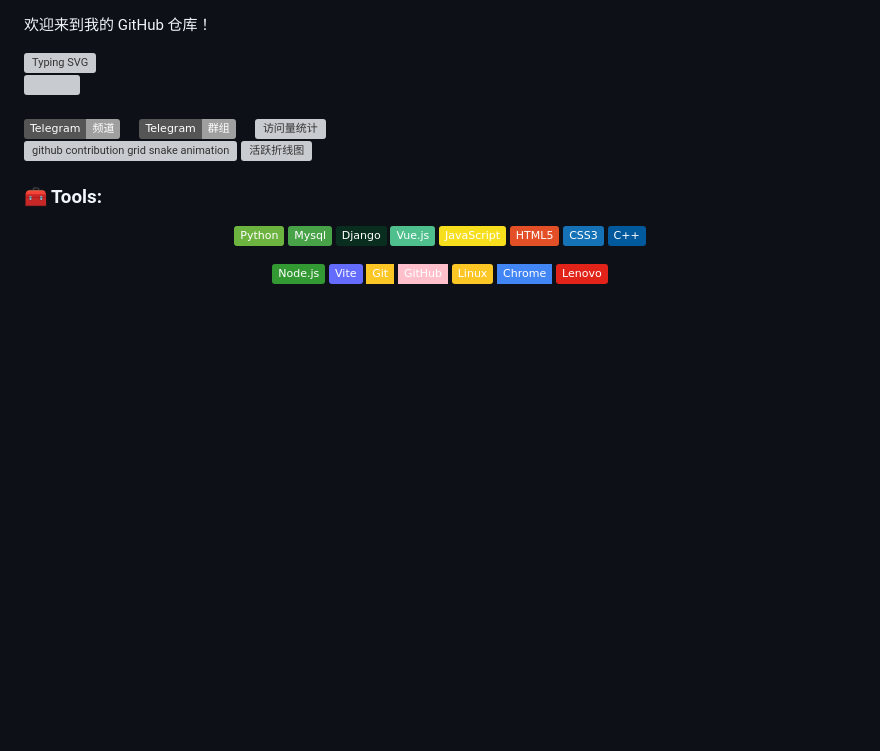
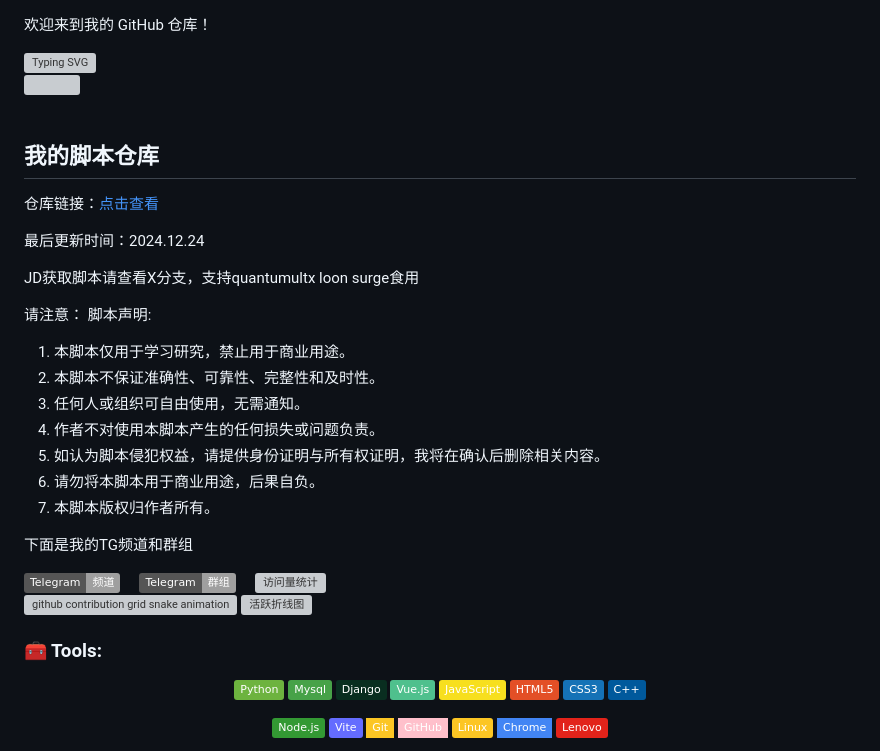
Before and after one commit to Lxi0707/Lxi0707, a Markdown page: README.md, the part around the change. GitHub-like rendering; badges without logos; blank space fills up the shorter version; grey boxes are pictures that could not be loaded.

```diff
--- a/README.md
+++ b/README.md
@@ -17,6 +17,27 @@
   <!-- for beauty 留个空行好看点 -->
   <div>&nbsp;</div>
    <!-- profile logo 个人资料徽标 -->
+
+## 我的脚本仓库
+
+仓库链接：[点击查看](https://github.com/Lxi0707/Scripts)
+
+最后更新时间：2024.12.24
+
+JD获取脚本请查看X分支，支持quantumultx loon surge食用
+
+请注意：
+脚本声明:
+ 1. 本脚本仅用于学习研究，禁止用于商业用途。
+ 2. 本脚本不保证准确性、可靠性、完整性和及时性。
+ 3. 任何人或组织可自由使用，无需通知。
+ 4. 作者不对使用本脚本产生的任何损失或问题负责。
+ 5. 如认为脚本侵犯权益，请提供身份证明与所有权证明，我将在确认后删除相关内容。
+ 6. 请勿将本脚本用于商业用途，后果自负。
+ 7. 本脚本版权归作者所有。
+
+下面是我的TG频道和群组
+
   <div>
     <a href="https://t.me/LXi_Collection_hall" target="_blank"><img src="https://img.shields.io/badge/Telegram-频道-rgb(170, 220, 245)" /></a>&emsp;
     <a
```
